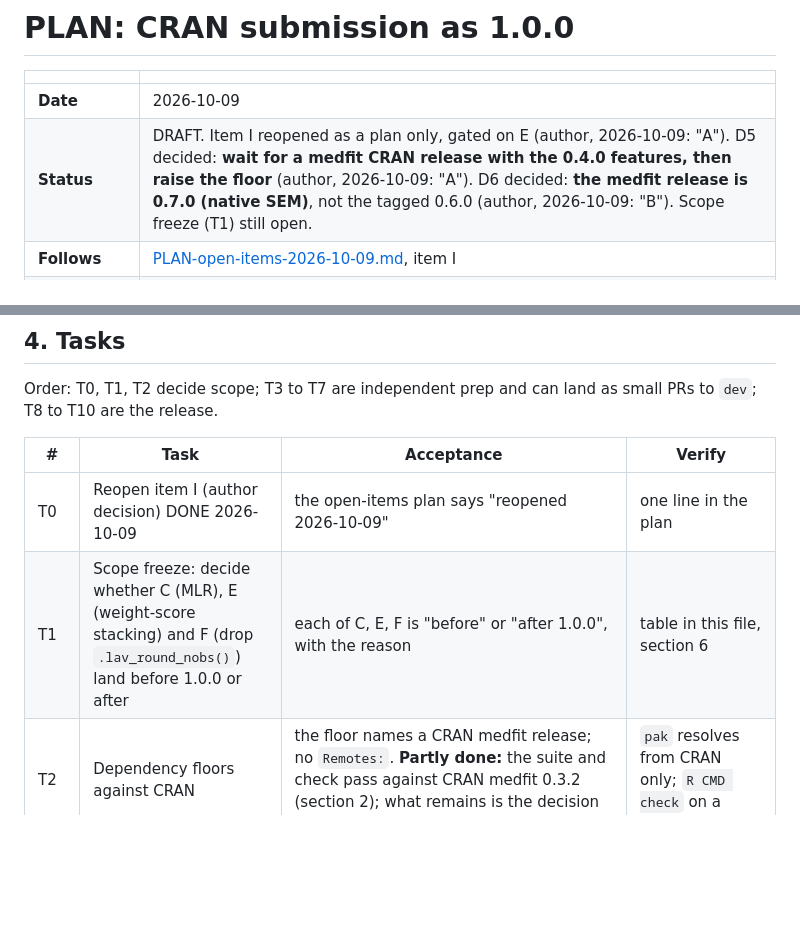
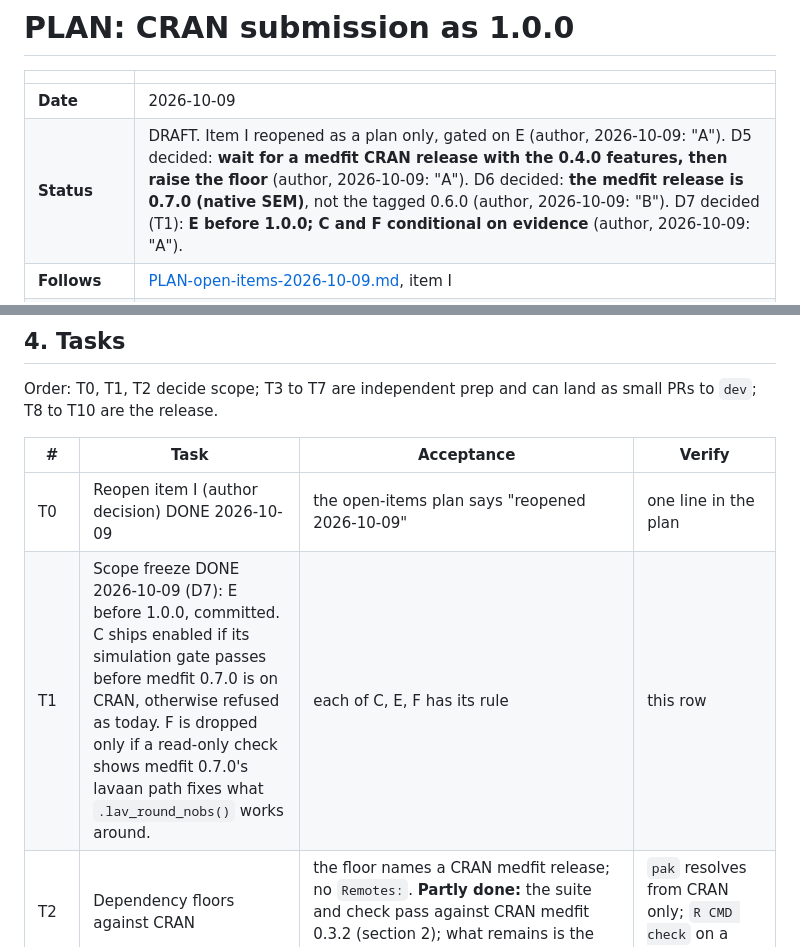
Before and after one commit to Data-Wise/missingmed, a Markdown page: docs/specs/PLAN-cran-1.0.0-2026-10-09.md, 2 parts joined by grey strips. GitHub-like rendering; blank space fills up the shorter version.

Commit message:
docs(spec): CRAN plan records D7 (E before 1.0.0; C and F conditional)
Co-Authored-By: Claude Sonnet 5.5 <noreply@anthropic.com>

```diff
--- a/docs/specs/PLAN-cran-1.0.0-2026-10-09.md
+++ b/docs/specs/PLAN-cran-1.0.0-2026-10-09.md
@@ -3,7 +3,7 @@
 | | |
 |---|---|
 | **Date** | 2026-10-09 |
-| **Status** | DRAFT. Item I reopened as a plan only, gated on E (author, 2026-10-09: "A"). D5 decided: **wait for a medfit CRAN release with the 0.4.0 features, then raise the floor** (author, 2026-10-09: "A"). D6 decided: **the medfit release is 0.7.0 (native SEM)**, not the tagged 0.6.0 (author, 2026-10-09: "B"). Scope freeze (T1) still open. |
+| **Status** | DRAFT. Item I reopened as a plan only, gated on E (author, 2026-10-09: "A"). D5 decided: **wait for a medfit CRAN release with the 0.4.0 features, then raise the floor** (author, 2026-10-09: "A"). D6 decided: **the medfit release is 0.7.0 (native SEM)**, not the tagged 0.6.0 (author, 2026-10-09: "B"). D7 decided (T1): **E before 1.0.0; C and F conditional on evidence** (author, 2026-10-09: "A"). |
 | **Follows** | [PLAN-open-items-2026-10-09.md](PLAN-open-items-2026-10-09.md), item I |
 | **Owner of the release** | The author. Version bump, `dev` to `main`, tag, GitHub release and the CRAN upload are release engineering and are not done from a feature session without an explicit request. |
 
@@ -55,7 +55,7 @@ Order: T0, T1, T2 decide scope; T3 to T7 are independent prep and can land as sm
 | # | Task | Acceptance | Verify |
 |---|---|---|---|
 | T0 | Reopen item I (author decision) DONE 2026-10-09 | the open-items plan says "reopened 2026-10-09" | one line in the plan |
-| T1 | Scope freeze: decide whether C (MLR), E (weight-score stacking) and F (drop `.lav_round_nobs()`) land before 1.0.0 or after | each of C, E, F is "before" or "after 1.0.0", with the reason | table in this file, section 6 |
+| T1 | Scope freeze DONE 2026-10-09 (D7): E before 1.0.0, committed. C ships enabled if its simulation gate passes before medfit 0.7.0 is on CRAN, otherwise refused as today. F is dropped only if a read-only check shows medfit 0.7.0's lavaan path fixes what `.lav_round_nobs()` works around. | each of C, E, F has its rule | this row |
 | T2 | Dependency floors against CRAN | the floor names a CRAN medfit release; no `Remotes:`. **Partly done:** the suite and check pass against CRAN medfit 0.3.2 (section 2); what remains is the decision in D5 | `pak` resolves from CRAN only; `R CMD check` on a clean library |
 | T3 | `inst/WORDLIST` and a clean spelling run | `spelling::spell_check_package(".")` returns no rows; each added word is a real term, not a typo | the command, and a diff review of the WORDLIST |
 | T4 | Multi-platform check | win-builder release and devel, mac-builder and an rhub Linux R-devel run all show 0 errors, 0 warnings; notes explained | the result URLs in `cran-comments.md` |
```
